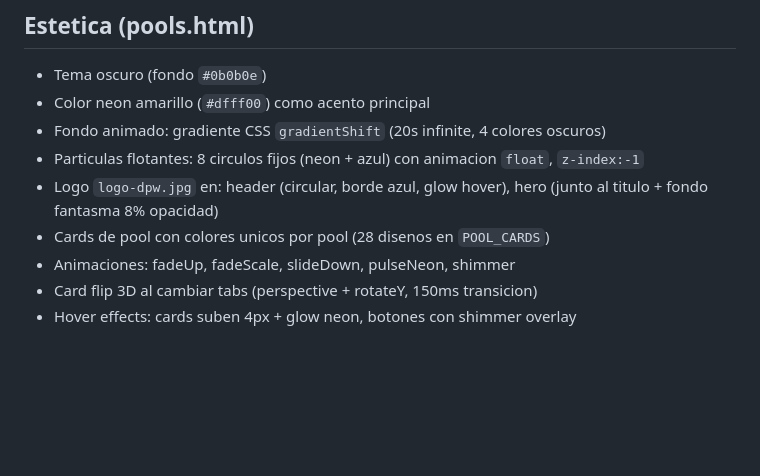
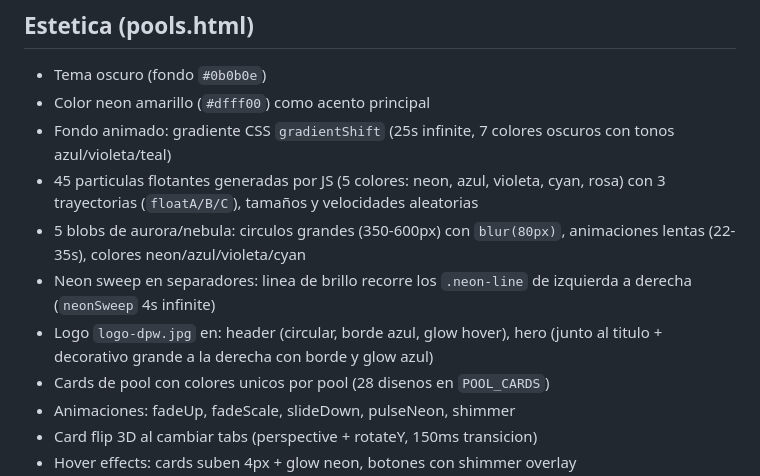
Before and after one commit to failsgamergt-arch/failsgamergt-arch.github.io, a Markdown page: CLAUDE.md, the part around the change. Drawn GitHub-style; blank space fills up the shorter version.

Commit message:
docs: update CLAUDE.md with particle system, aurora blobs, neon sweep

```diff
--- a/CLAUDE.md
+++ b/CLAUDE.md
@@ -26,9 +26,11 @@ Plataforma de descargas de DJ pools con sistema de usuarios y enlaces MEGA. Aloj
 ## Estetica (pools.html)
 - Tema oscuro (fondo `#0b0b0e`)
 - Color neon amarillo (`#dfff00`) como acento principal
-- Fondo animado: gradiente CSS `gradientShift` (20s infinite, 4 colores oscuros)
-- Particulas flotantes: 8 circulos fijos (neon + azul) con animacion `float`, `z-index:-1`
-- Logo `logo-dpw.jpg` en: header (circular, borde azul, glow hover), hero (junto al titulo + fondo fantasma 8% opacidad)
+- Fondo animado: gradiente CSS `gradientShift` (25s infinite, 7 colores oscuros con tonos azul/violeta/teal)
+- 45 particulas flotantes generadas por JS (5 colores: neon, azul, violeta, cyan, rosa) con 3 trayectorias (`floatA/B/C`), tamaños y velocidades aleatorias
+- 5 blobs de aurora/nebula: circulos grandes (350-600px) con `blur(80px)`, animaciones lentas (22-35s), colores neon/azul/violeta/cyan
+- Neon sweep en separadores: linea de brillo recorre los `.neon-line` de izquierda a derecha (`neonSweep` 4s infinite)
+- Logo `logo-dpw.jpg` en: header (circular, borde azul, glow hover), hero (junto al titulo + decorativo grande a la derecha con borde y glow azul)
 - Cards de pool con colores unicos por pool (28 disenos en `POOL_CARDS`)
 - Animaciones: fadeUp, fadeScale, slideDown, pulseNeon, shimmer
 - Card flip 3D al cambiar tabs (perspective + rotateY, 150ms transicion)
```
